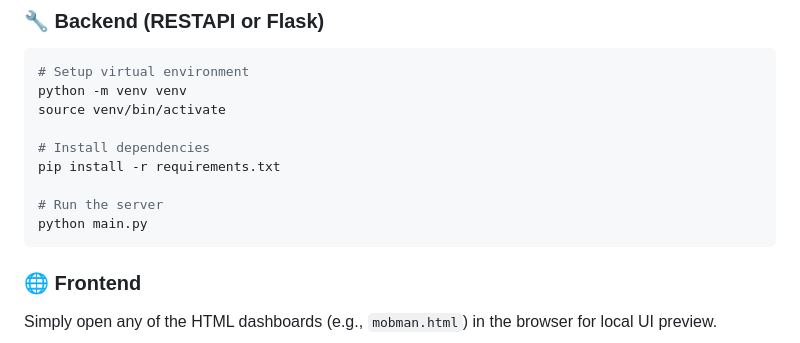
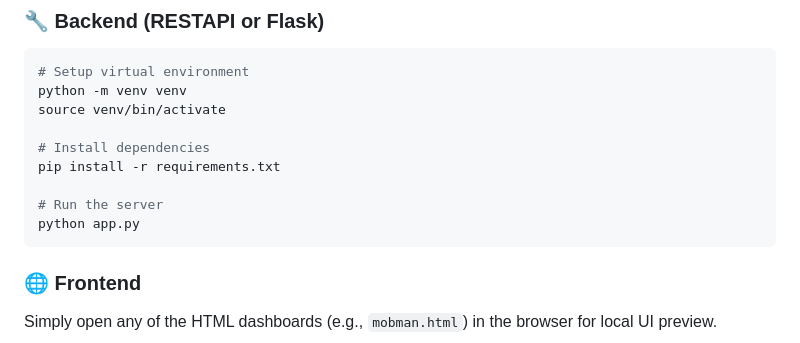
Before and after one commit to yashas-13/pharmacuz, a Markdown page: README.md, the part around the change. GitHub-like rendering.

`````diff
--- a/README.md
+++ b/README.md
@@ -69,7 +69,7 @@ source venv/bin/activate
 pip install -r requirements.txt
 
 # Run the server
-python main.py
+python app.py
 ````
 
 ### 🌐 Frontend
`````
